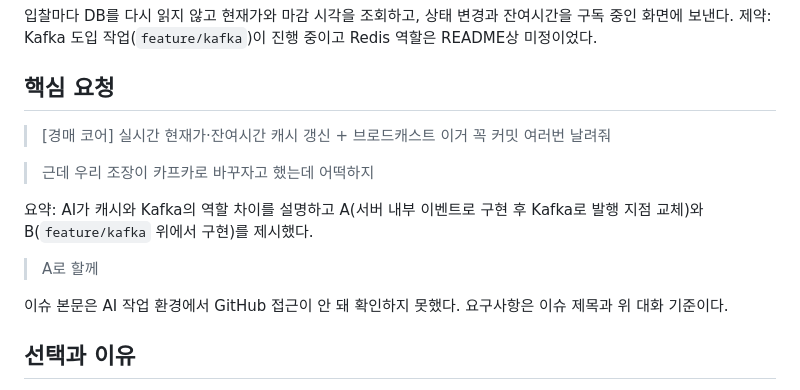
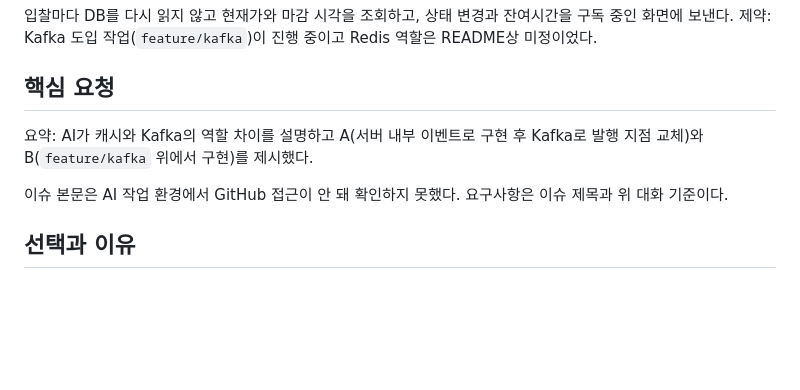
Before and after one commit to 2026-F/Artbid, a Markdown page: docs/prompts/2026-10-29-auction-live-cache.md, the part around the change. Rendered like a GitHub page; blank space fills up the shorter version.

```diff
--- a/docs/prompts/2026-10-29-auction-live-cache.md
+++ b/docs/prompts/2026-10-29-auction-live-cache.md
@@ -10,13 +10,9 @@
 
 ## 핵심 요청
 
-> [경매 코어] 실시간 현재가·잔여시간 캐시 갱신 + 브로드캐스트 이거 꼭 커밋 여러번 날려줘
-
-> 근데 우리 조장이 카프카로 바꾸자고 했는데 어떡하지
 
 요약: AI가 캐시와 Kafka의 역할 차이를 설명하고 A(서버 내부 이벤트로 구현 후 Kafka로 발행 지점 교체)와 B(`feature/kafka` 위에서 구현)를 제시했다.
 
-> A로 할께
 
 이슈 본문은 AI 작업 환경에서 GitHub 접근이 안 돼 확인하지 못했다. 요구사항은 이슈 제목과 위 대화 기준이다.
 
```
